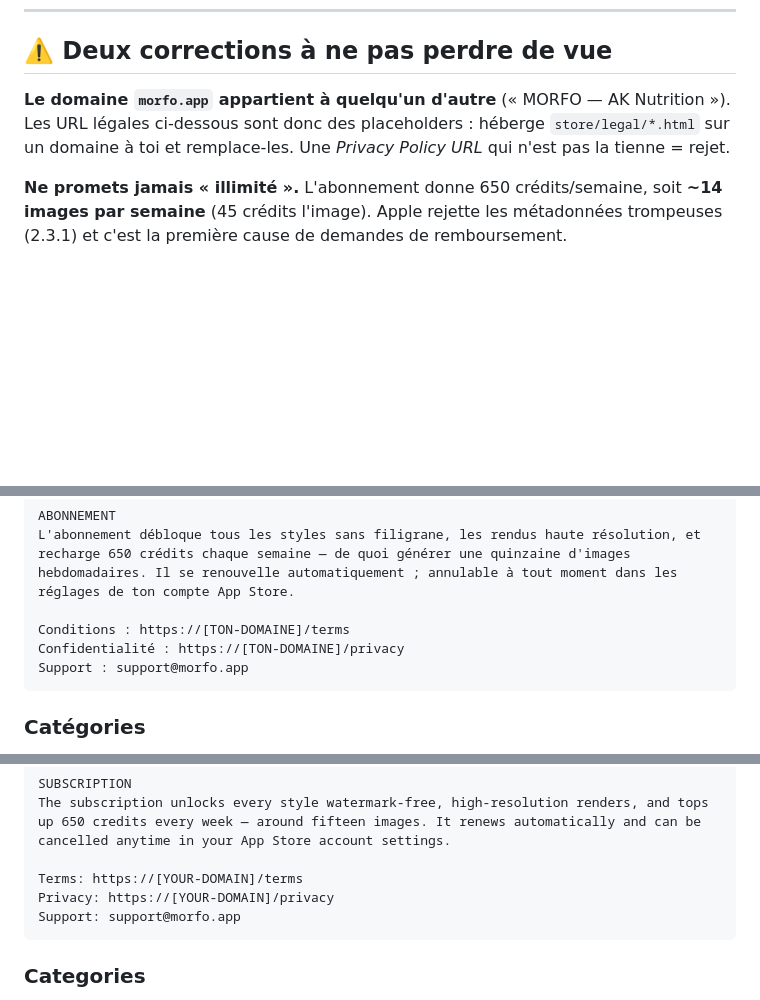
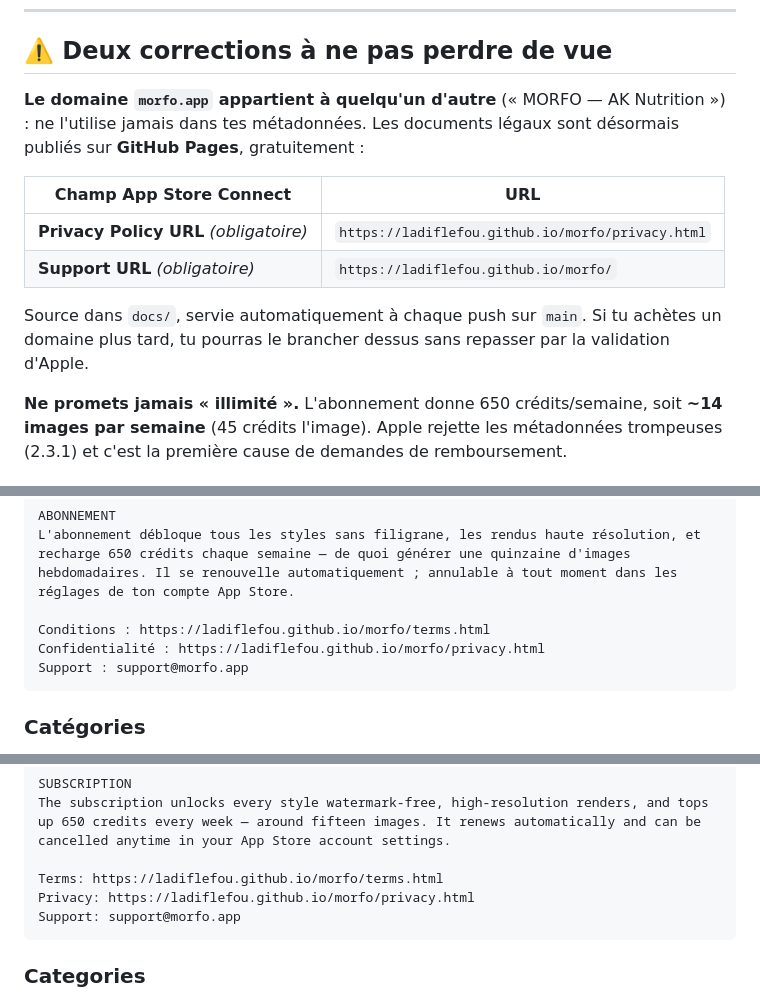
Before and after one commit to LadifLeFou/morfo, a Markdown page: store/ASO.md, 3 parts joined by grey strips. GitHub-like rendering; blank space fills up the shorter version.

````diff
--- a/store/ASO.md
+++ b/store/ASO.md
@@ -41,9 +41,17 @@ Le marché US prime sur la France. Trois conséquences concrètes :
 ## ⚠️ Deux corrections à ne pas perdre de vue
 
 **Le domaine `morfo.app` appartient à quelqu'un d'autre** (« MORFO — AK
-Nutrition »). Les URL légales ci-dessous sont donc des placeholders : héberge
-`store/legal/*.html` sur un domaine à toi et remplace-les. Une *Privacy Policy
-URL* qui n'est pas la tienne = rejet.
+Nutrition ») : ne l'utilise jamais dans tes métadonnées. Les documents légaux
+sont désormais publiés sur **GitHub Pages**, gratuitement :
+
+| Champ App Store Connect | URL |
+|---|---|
+| **Privacy Policy URL** *(obligatoire)* | `https://ladiflefou.github.io/morfo/privacy.html` |
+| **Support URL** *(obligatoire)* | `https://ladiflefou.github.io/morfo/` |
+
+Source dans `docs/`, servie automatiquement à chaque push sur `main`. Si tu
+achètes un domaine plus tard, tu pourras le brancher dessus sans repasser par
+la validation d'Apple.
 
 **Ne promets jamais « illimité ».** L'abonnement donne 650 crédits/semaine, soit
 **~14 images par semaine** (45 crédits l'image). Apple rejette les métadonnées
@@ -103,8 +111,8 @@ Elles servent uniquement à produire ton rendu. Elles ne sont ni conservées, ni
 ABONNEMENT
 L'abonnement débloque tous les styles sans filigrane, les rendus haute résolution, et recharge 650 crédits chaque semaine — de quoi générer une quinzaine d'images hebdomadaires. Il se renouvelle automatiquement ; annulable à tout moment dans les réglages de ton compte App Store.
 
-Conditions : https://[TON-DOMAINE]/terms
-Confidentialité : https://[TON-DOMAINE]/privacy
+Conditions : https://ladiflefou.github.io/morfo/terms.html
+Confidentialité : https://ladiflefou.github.io/morfo/privacy.html
 Support : support@morfo.app
 ```
 
@@ -180,8 +188,8 @@ They are used only to produce your result. Never stored, never sold, never used
 SUBSCRIPTION
 The subscription unlocks every style watermark-free, high-resolution renders, and tops up 650 credits every week — around fifteen images. It renews automatically and can be cancelled anytime in your App Store account settings.
 
-Terms: https://[YOUR-DOMAIN]/terms
-Privacy: https://[YOUR-DOMAIN]/privacy
+Terms: https://ladiflefou.github.io/morfo/terms.html
+Privacy: https://ladiflefou.github.io/morfo/privacy.html
 Support: support@morfo.app
 ```
 
````
Also changed, not shown: store/APP_STORE_CHECKLIST.md (+13 -5 lines).
